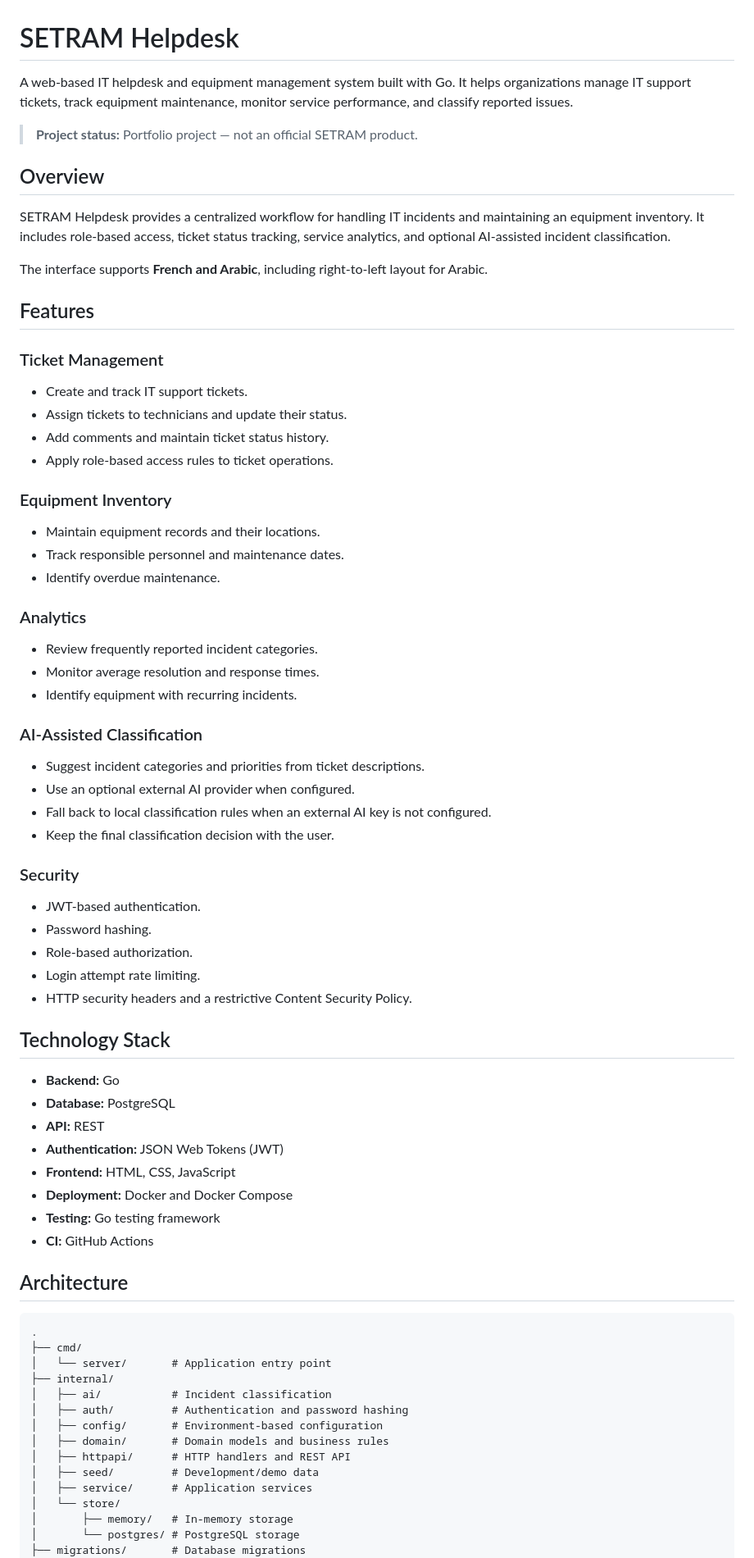
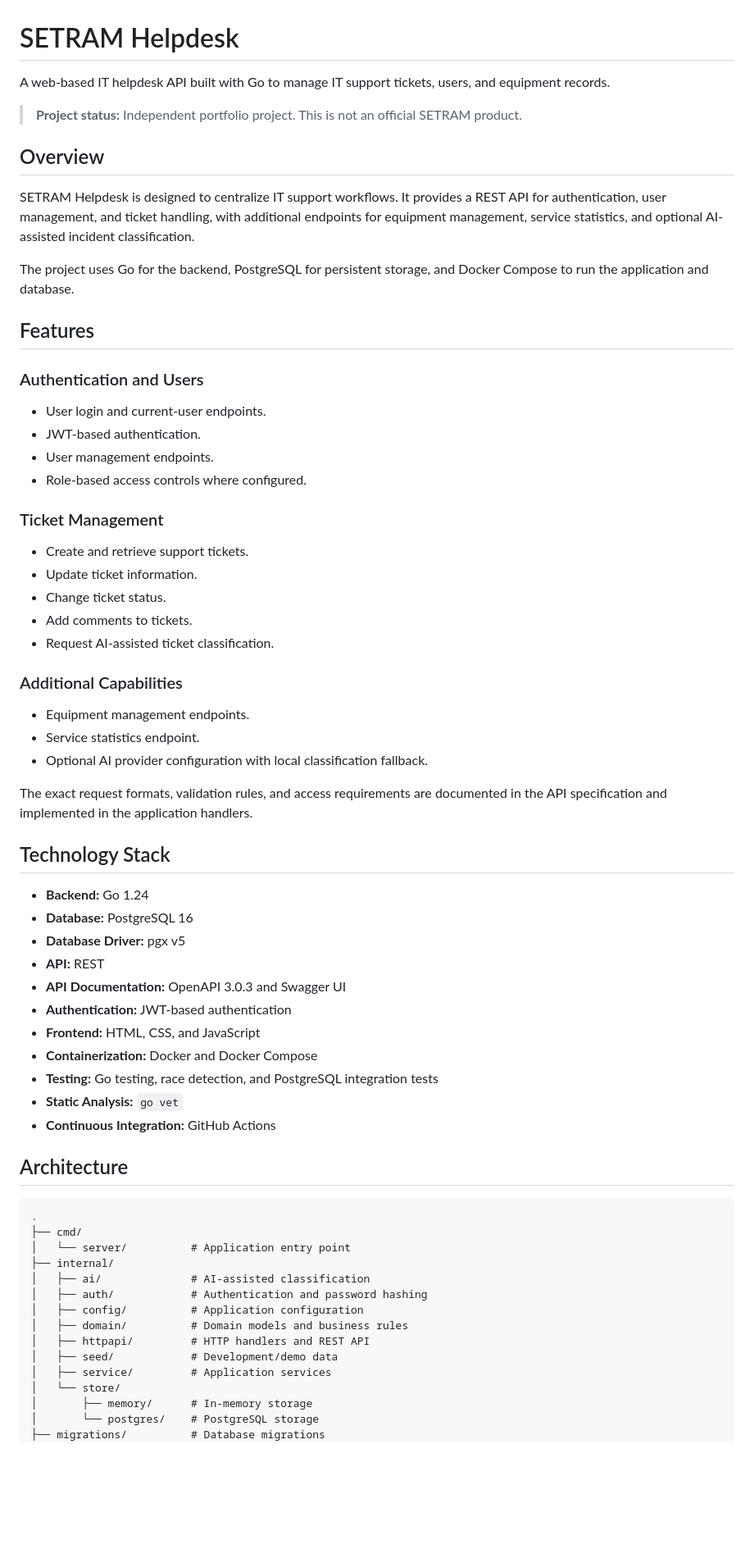
Before and after one commit to meriemotemani12/setram-helpdesk, a Markdown page: README.md, the part around one of its changes. Shown at 82% size. Drawn GitHub-style; blank space fills up the shorter version.

Commit message:
docs: update README with current project setup

````diff
--- a/README.md
+++ b/README.md
@@ -1,73 +1,67 @@
 # SETRAM Helpdesk
 
-A web-based IT helpdesk and equipment management system built with Go. It helps organizations manage IT support tickets, track equipment maintenance, monitor service performance, and classify reported issues.
+A web-based IT helpdesk API built with Go to manage IT support tickets, users, and equipment records.
 
-> **Project status:** Portfolio project — not an official SETRAM product.
+> **Project status:** Independent portfolio project. This is not an official SETRAM product.
 
 ## Overview
 
-SETRAM Helpdesk provides a centralized workflow for handling IT incidents and maintaining an equipment inventory. It includes role-based access, ticket status tracking, service analytics, and optional AI-assisted incident classification.
+SETRAM Helpdesk is designed to centralize IT support workflows. It provides a REST API for authentication, user management, and ticket handling, with additional endpoints for equipment management, service statistics, and optional AI-assisted incident classification.
 
-The interface supports **French and Arabic**, including right-to-left layout for Arabic.
+The project uses Go for the backend, PostgreSQL for persistent storage, and Docker Compose to run the application and database.
 
 ## Features
 
+### Authentication and Users
+- User login and current-user endpoints.
+- JWT-based authentication.
+- User management endpoints.
+- Role-based access controls where configured.
+
 ### Ticket Management
-- Create and track IT support tickets.
-- Assign tickets to technicians and update their status.
-- Add comments and maintain ticket status history.
-- Apply role-based access rules to ticket operations.
+- Create and retrieve support tickets.
+- Update ticket information.
+- Change ticket status.
+- Add comments to tickets.
+- Request AI-assisted ticket classification.
 
-### Equipment Inventory
-- Maintain equipment records and their locations.
-- Track responsible personnel and maintenance dates.
-- Identify overdue maintenance.
+### Additional Capabilities
+- Equipment management endpoints.
+- Service statistics endpoint.
+- Optional AI provider configuration with local classification fallback.
 
-### Analytics
-- Review frequently reported incident categories.
-- Monitor average resolution and response times.
-- Identify equipment with recurring incidents.
-
-### AI-Assisted Classification
-- Suggest incident categories and priorities from ticket descriptions.
-- Use an optional external AI provider when configured.
-- Fall back to local classification rules when an external AI key is not configured.
-- Keep the final classification decision with the user.
-
-### Security
-- JWT-based authentication.
-- Password hashing.
-- Role-based authorization.
-- Login attempt rate limiting.
-- HTTP security headers and a restrictive Content Security Policy.
+The exact request formats, validation rules, and access requirements are documented in the API specification and implemented in the application handlers.
 
 ## Technology Stack
 
-- **Backend:** Go
-- **Database:** PostgreSQL
+- **Backend:** Go 1.24
+- **Database:** PostgreSQL 16
+- **Database Driver:** pgx v5
 - **API:** REST
-- **Authentication:** JSON Web Tokens (JWT)
-- **Frontend:** HTML, CSS, JavaScript
-- **Deployment:** Docker and Docker Compose
-- **Testing:** Go testing framework
-- **CI:** GitHub Actions
+- **API Documentation:** OpenAPI 3.0.3 and Swagger UI
+- **Authentication:** JWT-based authentication
+- **Frontend:** HTML, CSS, and JavaScript
+- **Containerization:** Docker and Docker Compose
+- **Testing:** Go testing, race detection, and PostgreSQL integration tests
+- **Static Analysis:** `go vet`
+- **Continuous Integration:** GitHub Actions
 
 ## Architecture
 
 ```text
 .
 ├── cmd/
-│   └── server/       # Application entry point
+│   └── server/          # Application entry point
 ├── internal/
-│   ├── ai/           # Incident classification
-│   ├── auth/         # Authentication and password hashing
-│   ├── config/       # Environment-based configuration
-│   ├── domain/       # Domain models and business rules
-│   ├── httpapi/      # HTTP handlers and REST API
-│   ├── seed/         # Development/demo data
-│   ├── service/      # Application services
+│   ├── ai/              # AI-assisted classification
+│   ├── auth/            # Authentication and password hashing
+│   ├── config/          # Application configuration
+│   ├── domain/          # Domain models and business rules
+│   ├── httpapi/         # HTTP handlers and REST API
+│   ├── seed/            # Development/demo data
+│   ├── service/         # Application services
 │   └── store/
-│       ├── memory/   # In-memory storage
-│       └── postgres/ # PostgreSQL storage
-├── migrations/       # Database migrations
+│       ├── memory/      # In-memory storage
+│       └── postgres/    # PostgreSQL storage
+├── migrations/          # Database migrations
 ├── web/
````
Also changed, not shown: other parts of README.md (+94 -57 lines).
